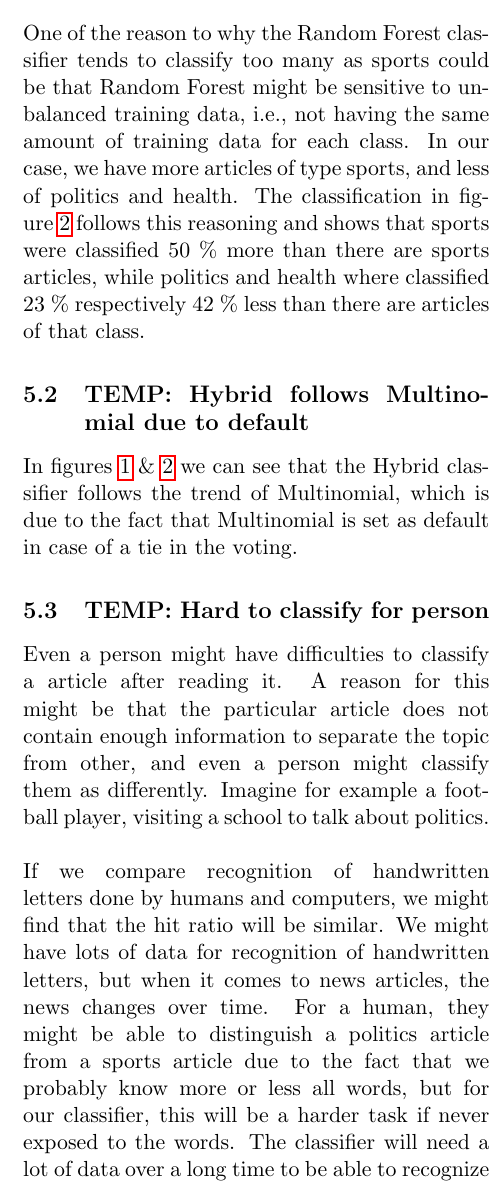
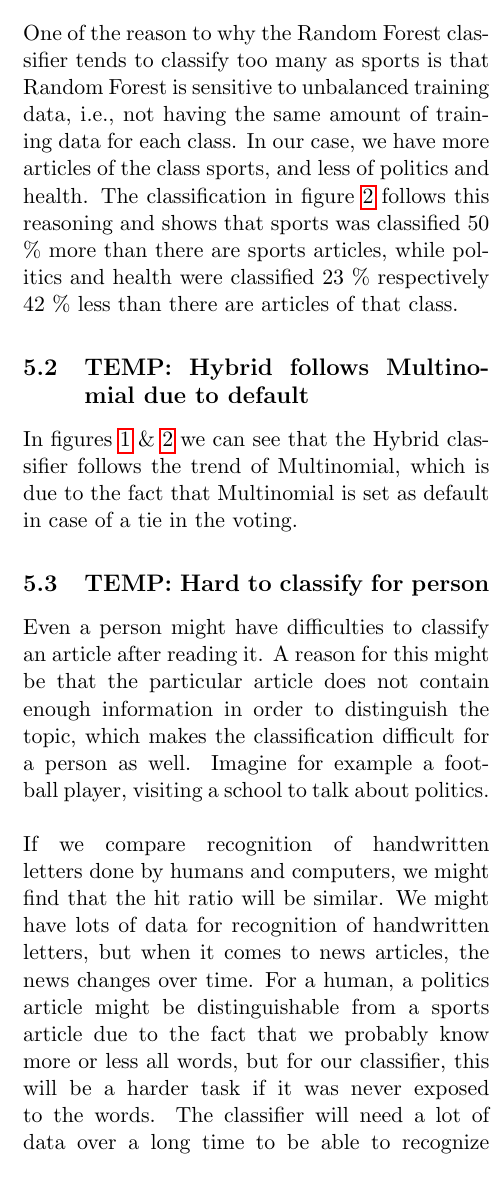
Before and after one commit to jaksah/MLProject, a LaTeX paper (report/MLProject.tex, which reads report/sections/discussion.tex): part of one column of page 10 of 11, cut so that both start at the same text. Compiled offline with pdfLaTeX.

Commit message:
Edited discussion

```diff
--- a/report/sections/discussion.tex
+++ b/report/sections/discussion.tex
@@ -19,9 +19,9 @@
 \fi
 %%%%%%%%%%%%%%%%%%%% END DRAFT %%%%%%%%%%
 
-\subsection{TEMP: Random Forest need balanced data} % (fold)
+\subsection{TEMP: Random Forest needs balanced data} % (fold)
 \label{sub:temp_random_forest_need_balanced_data}
-One of the reason to why the Random Forest classifier tends to classify too many as sports could be that Random Forest might be sensitive to unbalanced training data, i.e., not having the same amount of training data for each class. In our case, we have more articles of type sports, and less of politics and health. The classification in figure \ref{fig:confmat} follows this reasoning and shows that sports were classified 50 \% more than there are sports articles, while politics and health where classified 23 \% respectively 42 \% less than there are articles of that class.
+One of the reason to why the Random Forest classifier tends to classify too many as sports is that Random Forest is sensitive to unbalanced training data, i.e., not having the same amount of training data for each class. In our case, we have more articles of the class sports, and less of politics and health. The classification in figure \ref{fig:confmat} follows this reasoning and shows that sports was classified 50 \% more than there are sports articles, while politics and health were classified 23 \% respectively 42 \% less than there are articles of that class.
 % subsection temp_random_forest_need_balanced_data (end)
 
 \subsection{TEMP: Hybrid follows Multinomial due to default} % (fold)
@@ -31,7 +31,7 @@ In figures \ref{fig:hitratio} \& \ref{fig:confmat} we can see that the Hybrid cl
 
 \subsection{TEMP: Hard to classify for person} % (fold)
 \label{sub:temp_hard_to_classify_for_person}
-Even a person might have difficulties to classify a article after reading it. A reason for this might be that the particular article does not contain enough information to separate the topic from other, and even a person might classify them as differently. Imagine for example a football player, visiting a school to talk about politics.
+Even a person might have difficulties to classify an article after reading it. A reason for this might be that the particular article does not contain enough information in order to distinguish the topic, which makes the classification difficult for a person as well. Imagine for example a football player, visiting a school to talk about politics.
 \\\\
-If we compare recognition of handwritten letters done by humans and computers, we might find that the hit ratio will be similar. We might have lots of data for recognition of handwritten letters, but when it comes to news articles, the news changes over time. For a human, they might be able to distinguish a politics article from a sports article due to the fact that we probably know more or less all words, but for our classifier, this will be a harder task if never exposed to the words. The classifier will need a lot of data over a long time to be able to recognize many types of words form different types of news.
+If we compare recognition of handwritten letters done by humans and computers, we might find that the hit ratio will be similar. We might have lots of data for recognition of handwritten letters, but when it comes to news articles, the news changes over time. For a human, a politics article might be distinguishable from a sports article due to the fact that we probably know more or less all words, but for our classifier, this will be a harder task if it was never exposed to the words. The classifier will need a lot of data over a long time to be able to recognize many types of words from different types of news.
 \\\\
```
Also changed, not shown: report/sections/discussion.tex (2 more changed lines).
